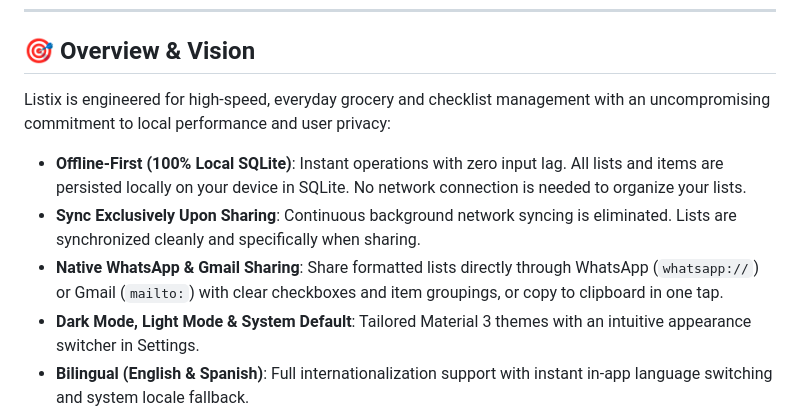
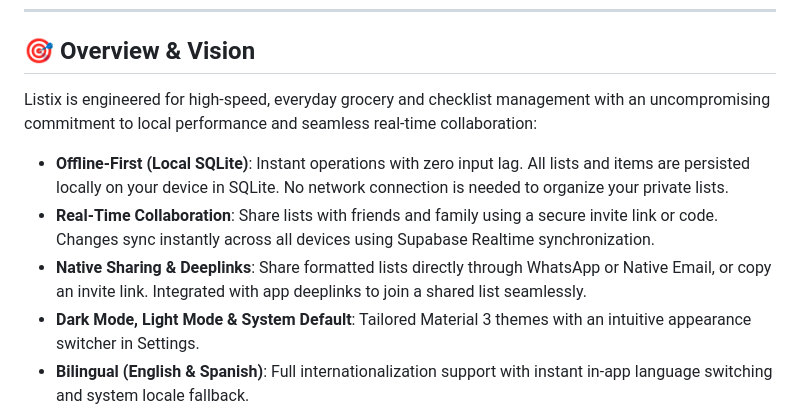
Before and after one commit to listix-app/listix-mobile-app, a Markdown page: README.md, the part around one of its changes. Drawn GitHub-style.

```diff
--- a/README.md
+++ b/README.md
@@ -10,10 +18,10 @@ A fast, minimalist, **offline-first** shopping and checklist mobile application
 
 ## 🎯 Overview & Vision
 
-Listix is engineered for high-speed, everyday grocery and checklist management with an uncompromising commitment to local performance and user privacy:
-- **Offline-First (100% Local SQLite)**: Instant operations with zero input lag. All lists and items are persisted locally on your device in SQLite. No network connection is needed to organize your lists.
-- **Sync Exclusively Upon Sharing**: Continuous background network syncing is eliminated. Lists are synchronized cleanly and specifically when sharing.
-- **Native WhatsApp & Gmail Sharing**: Share formatted lists directly through WhatsApp (`whatsapp://`) or Gmail (`mailto:`) with clear checkboxes and item groupings, or copy to clipboard in one tap.
+Listix is engineered for high-speed, everyday grocery and checklist management with an uncompromising commitment to local performance and seamless real-time collaboration:
+- **Offline-First (Local SQLite)**: Instant operations with zero input lag. All lists and items are persisted locally on your device in SQLite. No network connection is needed to organize your private lists.
+- **Real-Time Collaboration**: Share lists with friends and family using a secure invite link or code. Changes sync instantly across all devices using Supabase Realtime synchronization.
+- **Native Sharing & Deeplinks**: Share formatted lists directly through WhatsApp or Native Email, or copy an invite link. Integrated with app deeplinks to join a shared list seamlessly.
 - **Dark Mode, Light Mode & System Default**: Tailored Material 3 themes with an intuitive appearance switcher in Settings.
 - **Bilingual (English & Spanish)**: Full internationalization support with instant in-app language switching and system locale fallback.
 - **App Store Optimization (ASO)**: Optimized metadata, keyword targeting, and concise benefit-driven microcopy (see [ASO Strategy](docs/ASO_COPY_OPTIMIZATION.md)).
```
Also changed, not shown: other parts of README.md (+33 -43 lines).
